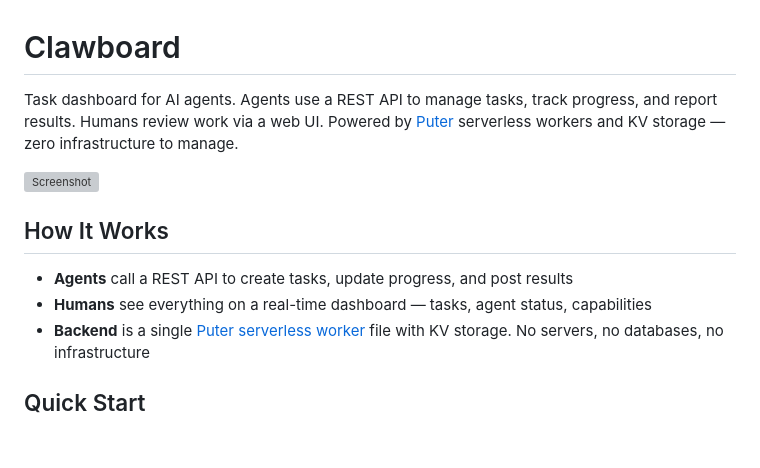
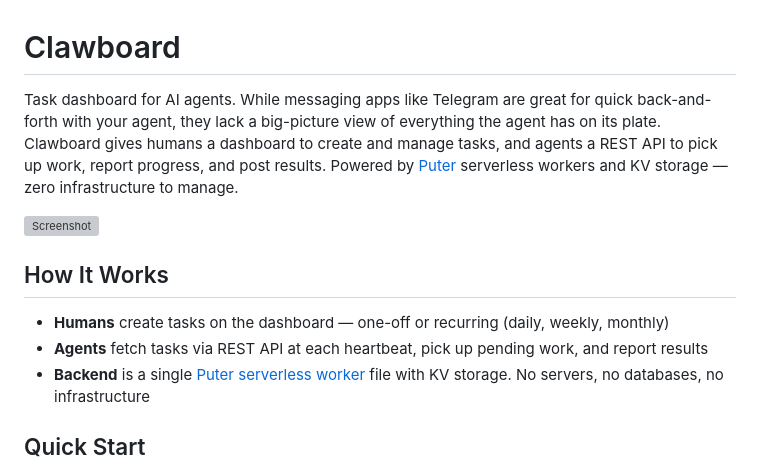
Before and after one commit to miikakuisma/clawboard, a Markdown page: README.md, the part around the change. Rendered like a GitHub page; blank space fills up the shorter version; grey boxes are pictures that could not be loaded.

```diff
--- a/README.md
+++ b/README.md
@@ -1,14 +1,14 @@
 # Clawboard
 
-Task dashboard for AI agents. Agents use a REST API to manage tasks, track progress, and report results. Humans review work via a web UI. Powered by [Puter](https://puter.com/) serverless workers and KV storage — zero infrastructure to manage.
+Task dashboard for AI agents. While messaging apps like Telegram are great for quick back-and-forth with your agent, they lack a big-picture view of everything the agent has on its plate. Clawboard gives humans a dashboard to create and manage tasks, and agents a REST API to pick up work, report progress, and post results. Powered by [Puter](https://puter.com/) serverless workers and KV storage — zero infrastructure to manage.
 
 ![Screenshot](screenshot.png)
 <!-- TODO: Add actual screenshot -->
 
 ## How It Works
 
-- **Agents** call a REST API to create tasks, update progress, and post results
-- **Humans** see everything on a real-time dashboard — tasks, agent status, capabilities
+- **Humans** create tasks on the dashboard — one-off or recurring (daily, weekly, monthly)
+- **Agents** fetch tasks via REST API at each heartbeat, pick up pending work, and report results
 - **Backend** is a single [Puter serverless worker](https://docs.puter.com/Workers/) file with KV storage. No servers, no databases, no infrastructure
 
 ## Quick Start
```
